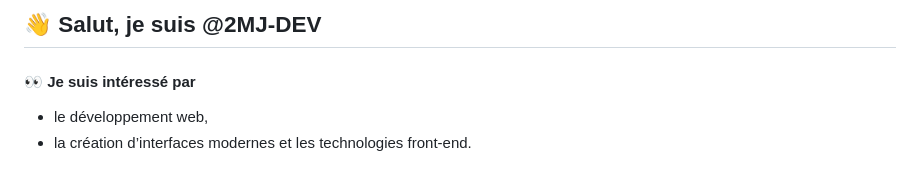
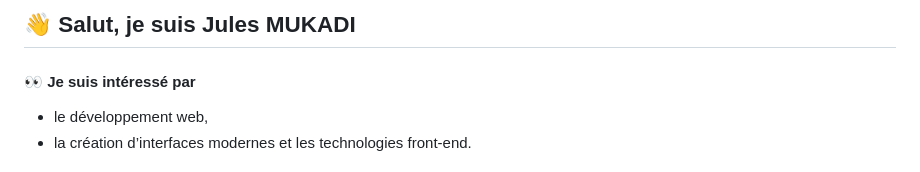
Before and after one commit to 2MJ-DEV/2MJ-DEV, a Markdown page: README.md, the part around the change. Rendered like a GitHub page.

```diff
--- a/README.md
+++ b/README.md
@@ -6,7 +6,7 @@
 - 😄 Pronouns: ...
 - ⚡ Fun fact: ... -->
 
-## 👋 Salut, je suis @2MJ-DEV
+## 👋 Salut, je suis Jules MUKADI
 
 #### 👀 Je suis intéressé par
 - le développement web,
```
